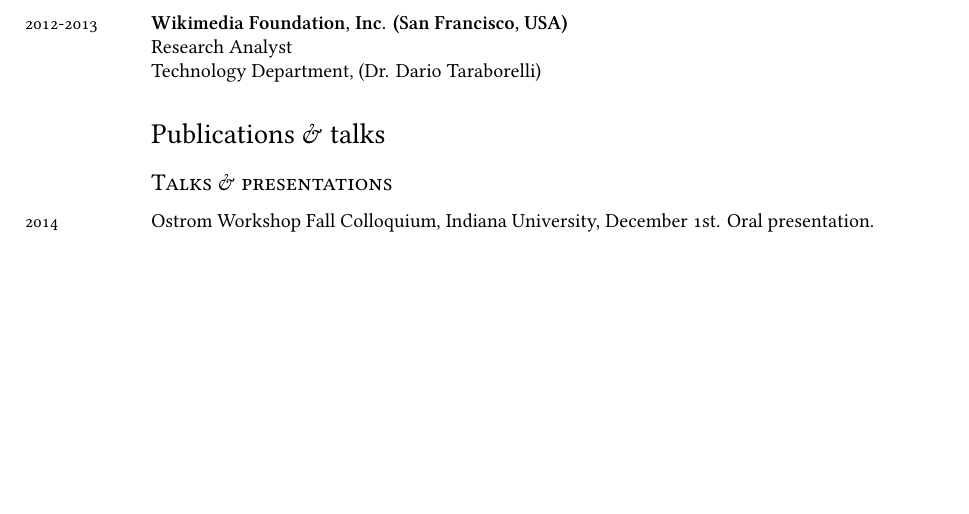
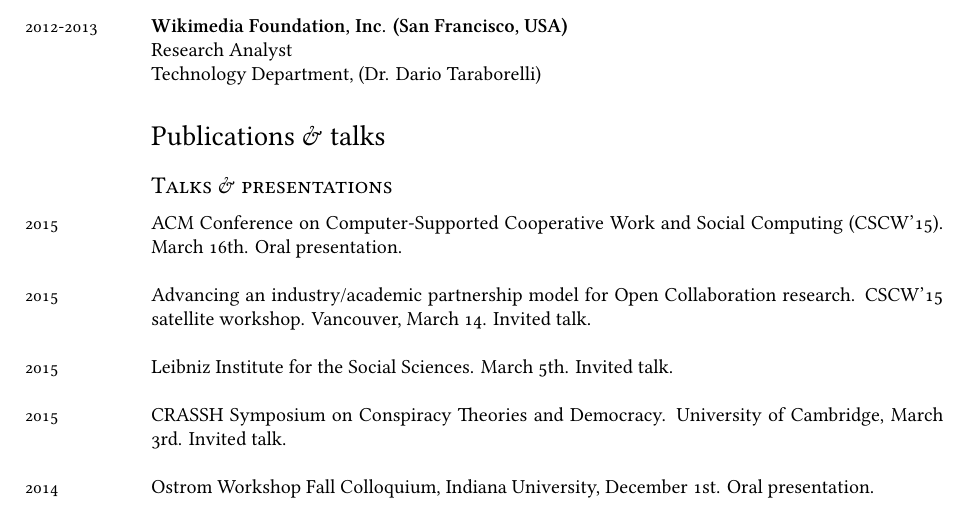
Before and after one commit to glciampaglia/cv-glc, a LaTeX CV (cv-glc.tex): part of page 2 of 3 before the commit and part of page 2 of 4 after it, cut so that both start at the same text, the shorter picture padded with empty space. Compiled offline with XeLaTeX; a missing font is replaced by an installed copy or a similar font; a LaTeX package or settings file that is missing is left out.

Commit message:
March talks

```diff
--- a/cv-glc.tex
+++ b/cv-glc.tex
@@ -176,6 +176,19 @@
 
 \subsection*{Talks \& presentations}
 
+\years{2015} ACM Conference on Computer-Supported Cooperative Work and Social
+Computing (CSCW'15). March 16th. Oral presentation.\\
+
+\years{2015} Advancing an industry/academic partnership model for Open
+Collaboration research. CSCW'15 satellite workshop. Vancouver, March 14. Invited
+talk.\\
+
+\years{2015} Leibniz Institute for the Social Sciences. March 5th. Invited
+talk.\\
+
+\years{2015} CRASSH Symposium on Conspiracy Theories and Democracy. University of
+Cambridge, March 3rd. Invited talk.\\
+
 \years{2014} Ostrom Workshop Fall Colloquium, Indiana University, December 1st.
 Oral presentation.\\
 
```
